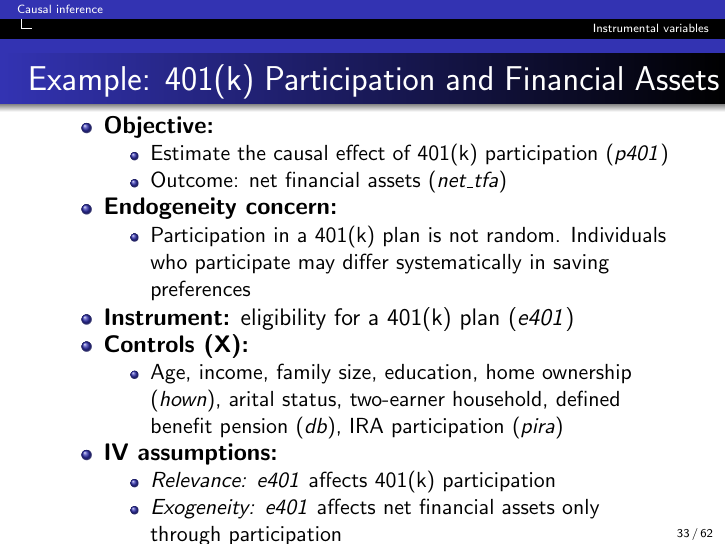
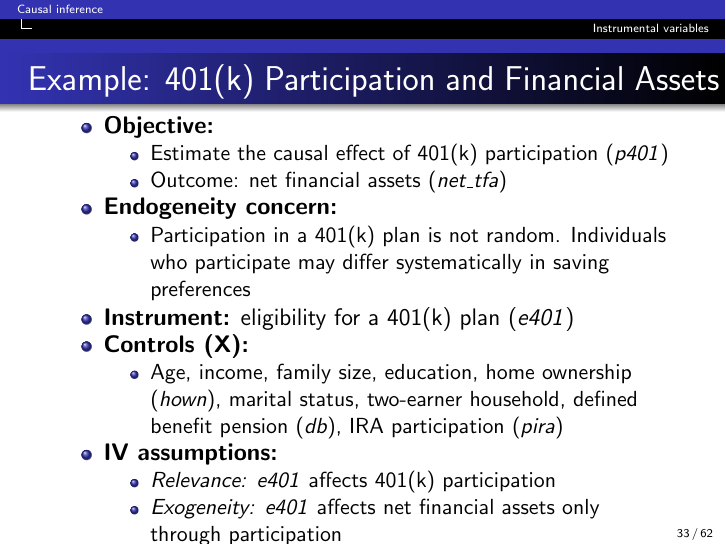
Before and after one commit to aramir21/CausalInference, LaTeX slides (main.tex): page 33 of 62. Compiled offline with pdfLaTeX.

Commit message:
Updates from Overleaf

```diff
--- a/main.tex
+++ b/main.tex
@@ -981,7 +981,7 @@ D_i(1) \geq D_i(0), \quad i = 1,\dots,N
 
 	\item \textbf{Controls ($\mathbf{X}$):}
 	\begin{itemize}
-		\item Age, income, family size, education, home ownership (\textit{hown}), arital status, two-earner household, defined benefit pension (\textit{db}), IRA participation (\textit{pira})
+		\item Age, income, family size, education, home ownership (\textit{hown}), marital status, two-earner household, defined benefit pension (\textit{db}), IRA participation (\textit{pira})
 	\end{itemize}
 
 	\item \textbf{IV assumptions:}
```
